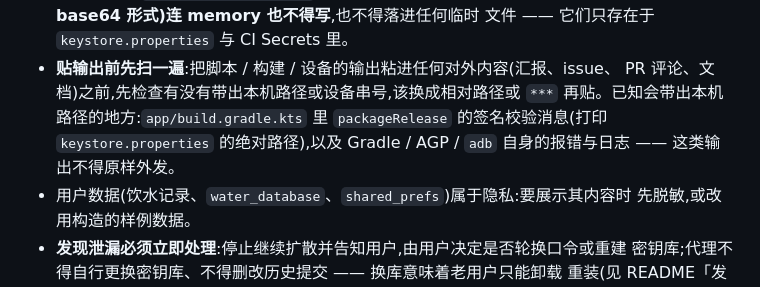
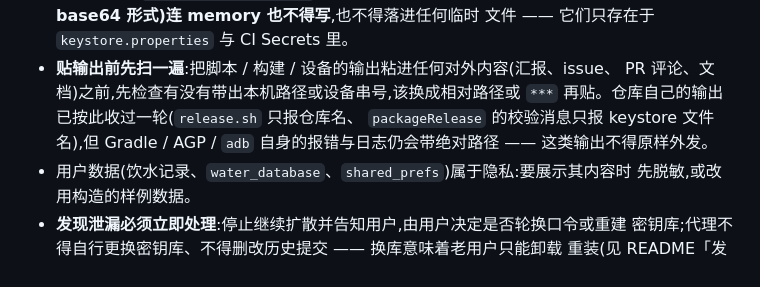
Before and after one commit to os233/WaterReminder, a Markdown page: AGENTS.md, the part around the change. Rendered like a GitHub page.

Commit message:
docs(agents): 「贴输出前先扫一遍」改为陈述仓库输出已收过一轮
app/build.gradle.kts 与 release.sh 的路径回显都已修掉，原文把前者当"已知泄漏点"
列举已不成立。改为记录已收口的部分 + 仍会带绝对路径的 Gradle / AGP / adb 输出。

```diff
--- a/AGENTS.md
+++ b/AGENTS.md
@@ -58,9 +58,9 @@
   文件 —— 它们只存在于 `keystore.properties` 与 CI Secrets 里。
 - **贴输出前先扫一遍**:把脚本 / 构建 / 设备的输出粘进任何对外内容(汇报、issue、
   PR 评论、文档)之前,先检查有没有带出本机路径或设备串号,该换成相对路径或
-  `***` 再贴。已知会带出本机路径的地方:`app/build.gradle.kts` 里 `packageRelease`
-  的签名校验消息(打印 `keystore.properties` 的绝对路径),以及 Gradle / AGP /
-  `adb` 自身的报错与日志 —— 这类输出不得原样外发。
+  `***` 再贴。仓库自己的输出已按此收过一轮(`release.sh` 只报仓库名、
+  `packageRelease` 的校验消息只报 keystore 文件名),但 Gradle / AGP / `adb`
+  自身的报错与日志仍会带绝对路径 —— 这类输出不得原样外发。
 - 用户数据(饮水记录、`water_database`、`shared_prefs`)属于隐私:要展示其内容时
   先脱敏,或改用构造的样例数据。
 - **发现泄漏必须立即处理**:停止继续扩散并告知用户,由用户决定是否轮换口令或重建
```
